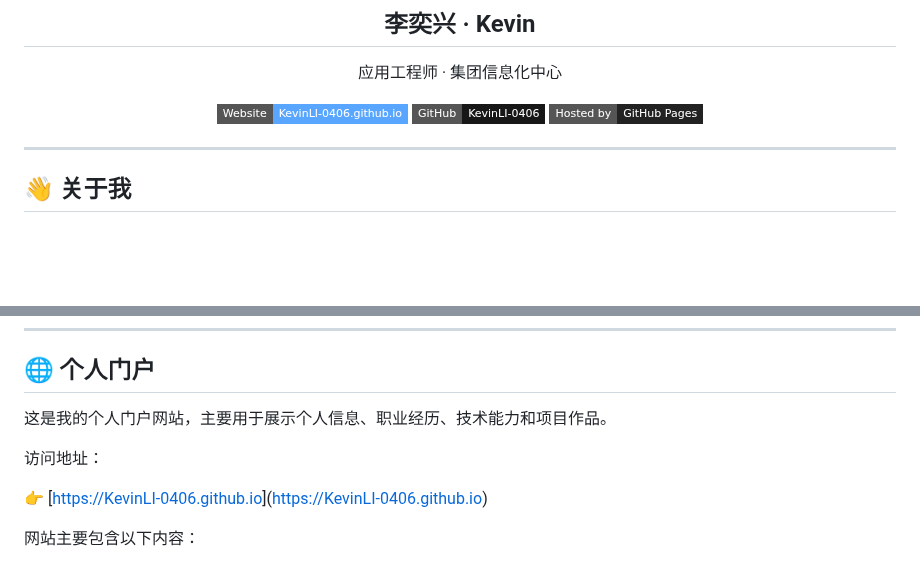
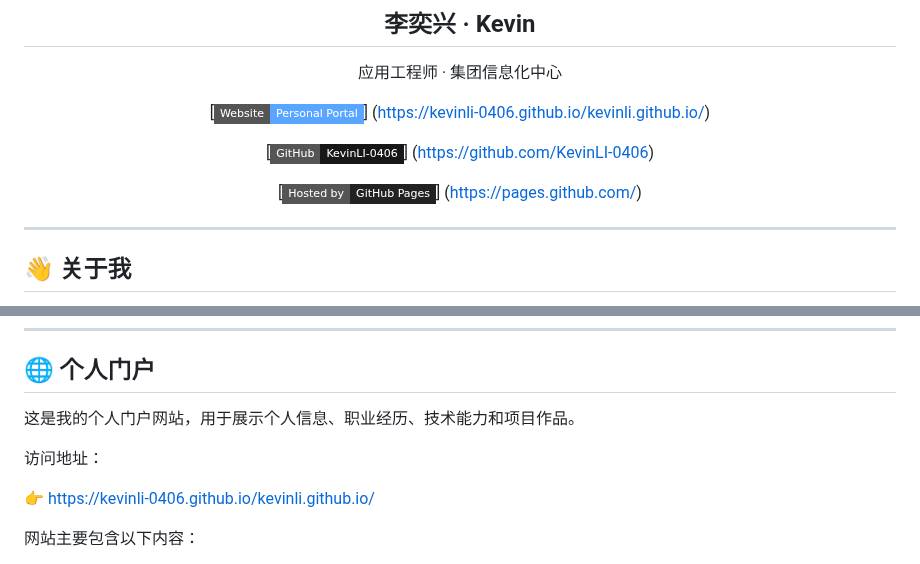
Before and after one commit to KevinLi-0406/kevinli.github.io, a Markdown page: README.md, 2 parts joined by grey strips. Drawn GitHub-style; badges without logos; blank space fills up the shorter version.

```diff
--- a/README.md
+++ b/README.md
@@ -6,9 +6,14 @@
 
 应用工程师 · 集团信息化中心
 
-[![Website](https://img.shields.io/badge/Website-KevinLI--0406.github.io-58a6ff?style=flat-square&logo=github)]([https://KevinLI-0406.github.io](https://kevinli-0406.github.io/kevinli.github.io/))
-[![GitHub](https://img.shields.io/badge/GitHub-KevinLI--0406-181717?style=flat-square&logo=github)](https://github.com/KevinLI-0406)
-[![GitHub Pages](https://img.shields.io/badge/Hosted%20by-GitHub%20Pages-222222?style=flat-square&logo=githubpages)](https://pages.github.com/)
+[![Website](https://img.shields.io/badge/Website-Personal%20Portal-58a6ff?style=flat-square&logo=github)]
+(https://kevinli-0406.github.io/kevinli.github.io/)
+
+[![GitHub](https://img.shields.io/badge/GitHub-KevinLI--0406-181717?style=flat-square&logo=github)]
+(https://github.com/KevinLI-0406)
+
+[![GitHub Pages](https://img.shields.io/badge/Hosted%20by-GitHub%20Pages-222222?style=flat-square&logo=githubpages)]
+(https://pages.github.com/)
 
 </div>
 
@@ -154,11 +159,11 @@
 
 ## 🌐 个人门户
 
-这是我的个人门户网站，主要用于展示个人信息、职业经历、技术能力和项目作品。
+这是我的个人门户网站，用于展示个人信息、职业经历、技术能力和项目作品。
 
 访问地址：
 
-👉 [[https://KevinLI-0406.github.io](https://kevinli-0406.github.io/kevinli.github.io/)]([https://KevinLI-0406.github.io](https://kevinli-0406.github.io/kevinli.github.io/))
+👉 [https://kevinli-0406.github.io/kevinli.github.io/](https://kevinli-0406.github.io/kevinli.github.io/)
 
 网站主要包含以下内容：
 
```
